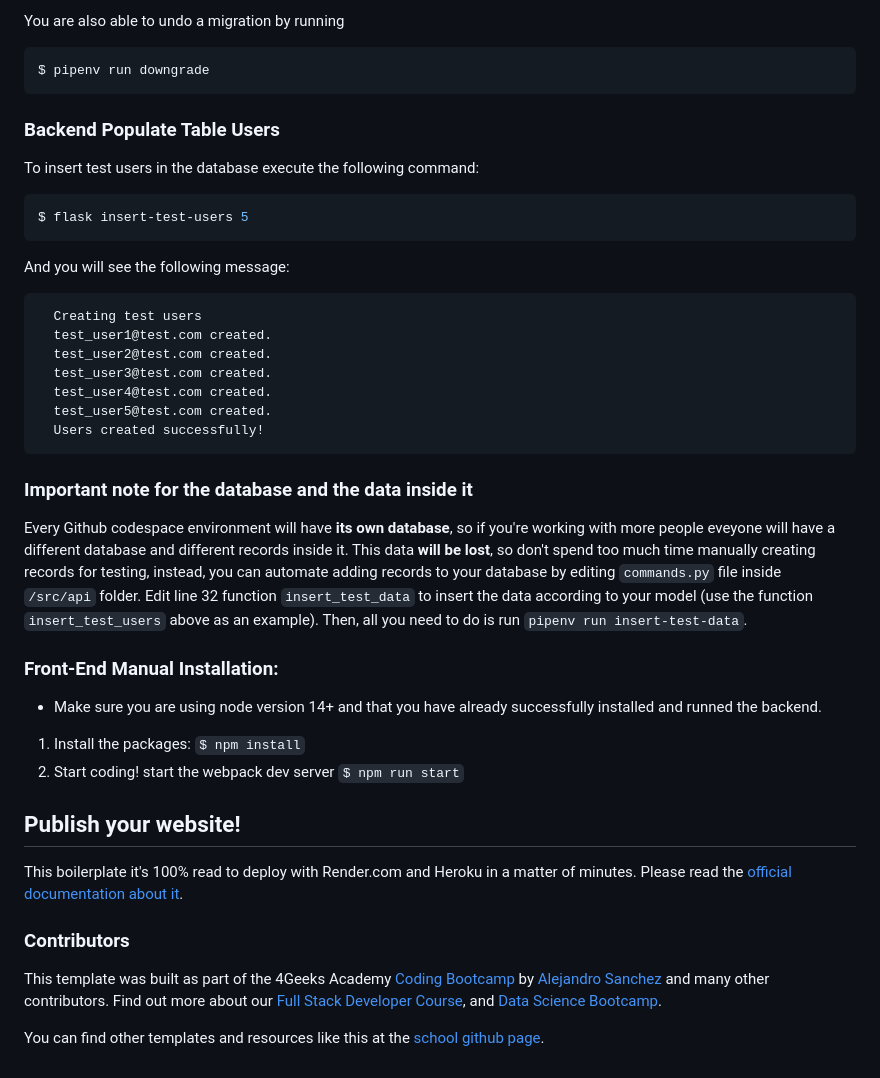
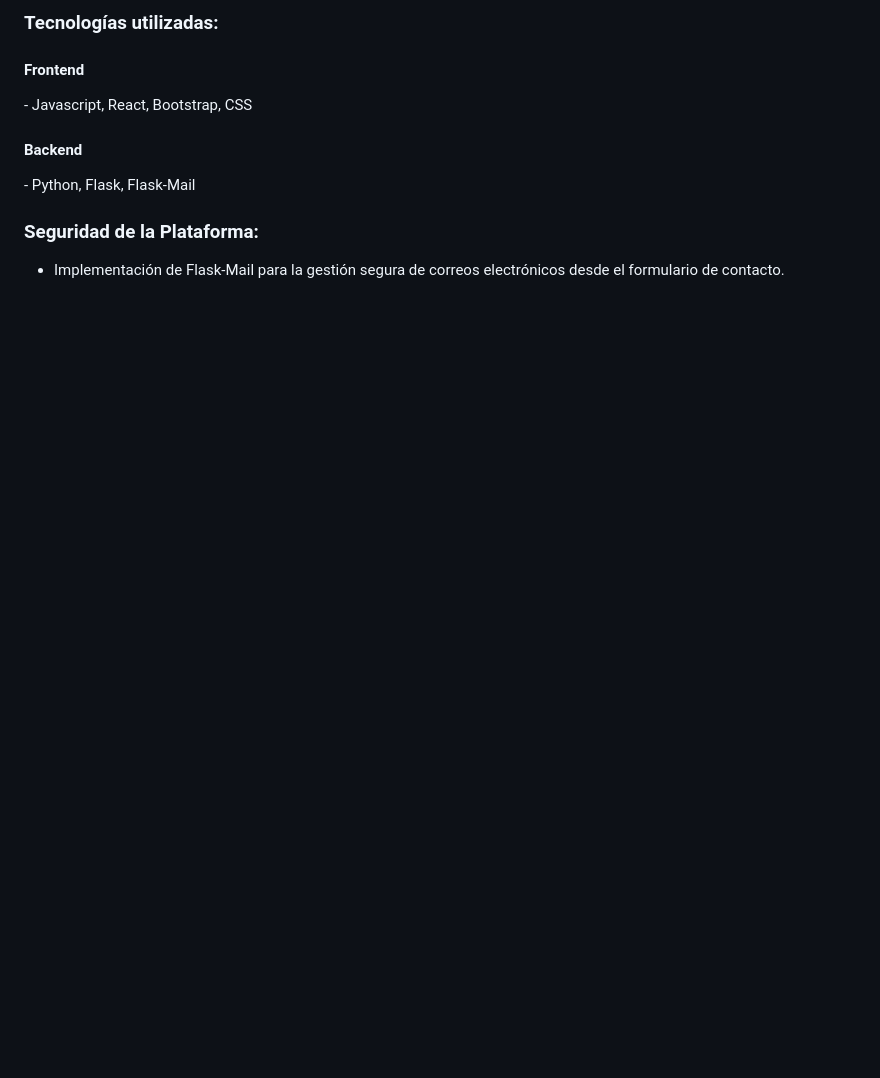
Before and after one commit to denis9diaz/DenisBets_web, a Markdown page: README.md, the part around the change printed below. Rendered like a GitHub page; blank space fills up the shorter version.

````diff
--- a/README.md
+++ b/README.md
@@ -35,47 +66,21 @@ It is recomended to install the backend first, make sure you have Python 3.8, Pi
 
-You are also able to undo a migration by running
+<!-- Tecnologías utilizadas -->
+<h3 align="left">Tecnologías utilizadas:</h3>
 
-```sh
-$ pipenv run downgrade
-```
+<!-- Frontend -->
+<h4 align="left">Frontend</h4>
+<p align="left">
+    - Javascript, React, Bootstrap, CSS
+</p>
 
-### Backend Populate Table Users
+<!-- Backend -->
+<h4 align="left">Backend</h4>
+<p align="left">
+    - Python, Flask, Flask-Mail
+</p>
 
-To insert test users in the database execute the following command:
-
-```sh
-$ flask insert-test-users 5
-```
-
-And you will see the following message:
-
-```
-  Creating test users
-  test_user1@test.com created.
-  test_user2@test.com created.
-  test_user3@test.com created.
-  test_user4@test.com created.
-  test_user5@test.com created.
-  Users created successfully!
-```
-
-### **Important note for the database and the data inside it**
-
-Every Github codespace environment will have **its own database**, so if you're working with more people eveyone will have a different database and different records inside it. This data **will be lost**, so don't spend too much time manually creating records for testing, instead, you can automate adding records to your database by editing ```commands.py``` file inside ```/src/api``` folder. Edit line 32 function ```insert_test_data``` to insert the data according to your model (use the function ```insert_test_users``` above as an example). Then, all you need to do is run ```pipenv run insert-test-data```.
-
-### Front-End Manual Installation:
-
--   Make sure you are using node version 14+ and that you have already successfully installed and runned the backend.
-
-1. Install the packages: `$ npm install`
-2. Start coding! start the webpack dev server `$ npm run start`
-
-## Publish your website!
-
-This boilerplate it's 100% read to deploy with Render.com and Heroku in a matter of minutes. Please read the [official documentation about it](https://start.4geeksacademy.com/deploy).
-
-### Contributors
-
-This template was built as part of the 4Geeks Academy [Coding Bootcamp](https://4geeksacademy.com/us/coding-bootcamp) by [Alejandro Sanchez](https://twitter.com/alesanchezr) and many other contributors. Find out more about our [Full Stack Developer Course](https://4geeksacademy.com/us/coding-bootcamps/part-time-full-stack-developer), and [Data Science Bootcamp](https://4geeksacademy.com/us/coding-bootcamps/datascience-machine-learning).
-
-You can find other templates and resources like this at the [school github page](https://github.com/4geeksacademy/).
+<!-- Seguridad de la Plataforma -->
+<h3 align="left">Seguridad de la Plataforma:</h3>
+<ul>
+    <li>Implementación de Flask-Mail para la gestión segura de correos electrónicos desde el formulario de contacto.</li>
+</ul>
````
Also changed, not shown: other parts of README.md (+55 -24 lines).
